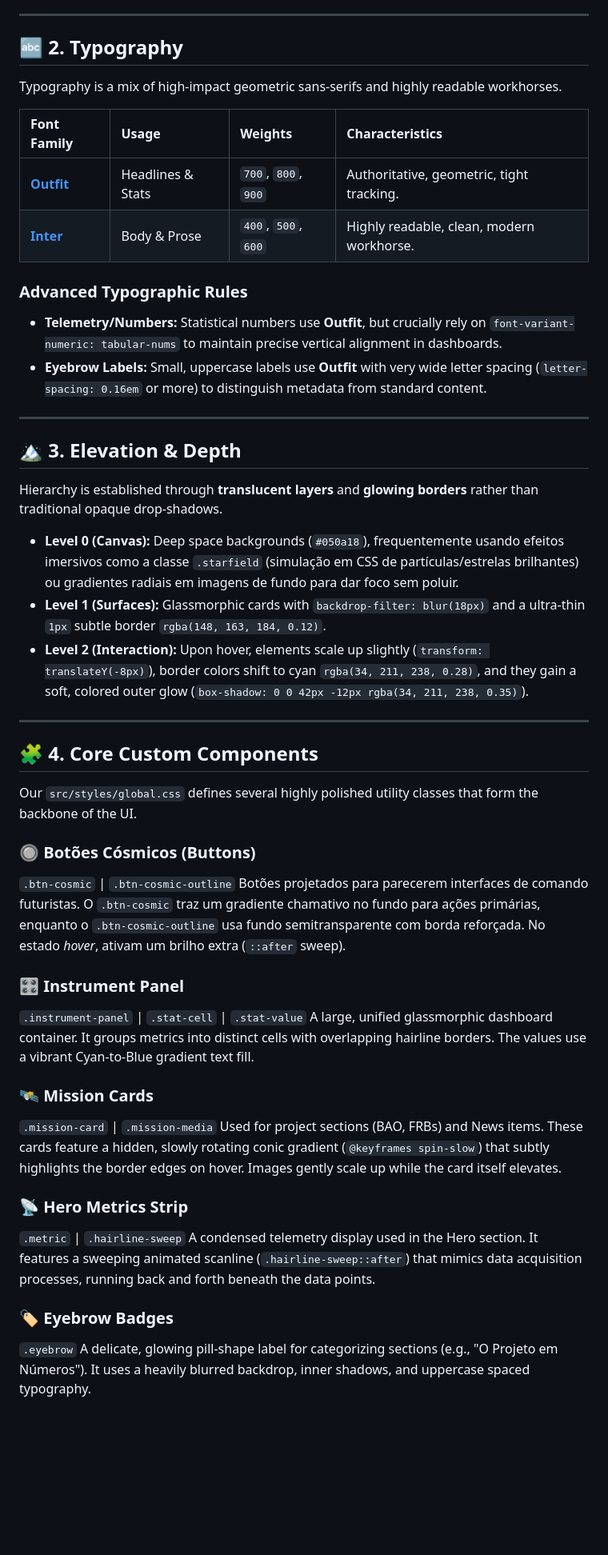
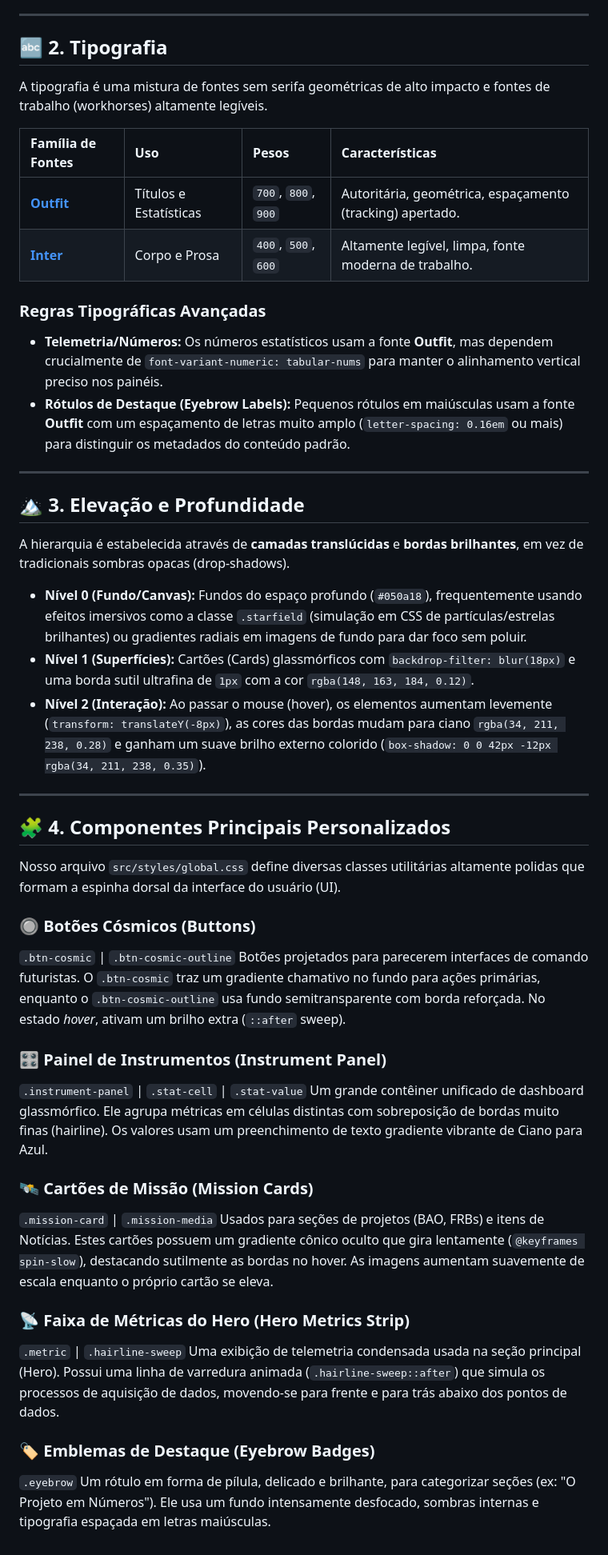
Before and after one commit to Geovannisz/BINGO-Telescope-site, a Markdown page: DESIGN.md, the part around one of its changes. Shown at 80% size. Drawn GitHub-style; blank space fills up the shorter version.

Commit message:
docs(design): translate DESIGN.md to portuguese

```diff
--- a/DESIGN.md
+++ b/DESIGN.md
@@ -43,51 +43,51 @@ Para ressaltar termos críticos e estatísticas sem ofuscar a interface escura,
 
 ---
 
-## 🔤 2. Typography
+## 🔤 2. Tipografia
 
-Typography is a mix of high-impact geometric sans-serifs and highly readable workhorses.
+A tipografia é uma mistura de fontes sem serifa geométricas de alto impacto e fontes de trabalho (workhorses) altamente legíveis.
 
-| Font Family | Usage | Weights | Characteristics |
+| Família de Fontes | Uso | Pesos | Características |
 | :--- | :--- | :--- | :--- |
-| **[Outfit](https://fonts.google.com/specimen/Outfit)** | Headlines & Stats | `700`, `800`, `900` | Authoritative, geometric, tight tracking. |
-| **[Inter](https://fonts.google.com/specimen/Inter)** | Body & Prose | `400`, `500`, `600` | Highly readable, clean, modern workhorse. |
+| **[Outfit](https://fonts.google.com/specimen/Outfit)** | Títulos e Estatísticas | `700`, `800`, `900` | Autoritária, geométrica, espaçamento (tracking) apertado. |
+| **[Inter](https://fonts.google.com/specimen/Inter)** | Corpo e Prosa | `400`, `500`, `600` | Altamente legível, limpa, fonte moderna de trabalho. |
 
-### Advanced Typographic Rules
-- **Telemetry/Numbers:** Statistical numbers use **Outfit**, but crucially rely on `font-variant-numeric: tabular-nums` to maintain precise vertical alignment in dashboards.
-- **Eyebrow Labels:** Small, uppercase labels use **Outfit** with very wide letter spacing (`letter-spacing: 0.16em` or more) to distinguish metadata from standard content.
+### Regras Tipográficas Avançadas
+- **Telemetria/Números:** Os números estatísticos usam a fonte **Outfit**, mas dependem crucialmente de `font-variant-numeric: tabular-nums` para manter o alinhamento vertical preciso nos painéis.
+- **Rótulos de Destaque (Eyebrow Labels):** Pequenos rótulos em maiúsculas usam a fonte **Outfit** com um espaçamento de letras muito amplo (`letter-spacing: 0.16em` ou mais) para distinguir os metadados do conteúdo padrão.
 
 ---
 
-## 🏔️ 3. Elevation & Depth
+## 🏔️ 3. Elevação e Profundidade
 
-Hierarchy is established through **translucent layers** and **glowing borders** rather than traditional opaque drop-shadows.
+A hierarquia é estabelecida através de **camadas translúcidas** e **bordas brilhantes**, em vez de tradicionais sombras opacas (drop-shadows).
 
-* **Level 0 (Canvas):** Deep space backgrounds (`#050a18`), frequentemente usando efeitos imersivos como a classe `.starfield` (simulação em CSS de partículas/estrelas brilhantes) ou gradientes radiais em imagens de fundo para dar foco sem poluir.
-* **Level 1 (Surfaces):** Glassmorphic cards with `backdrop-filter: blur(18px)` and a ultra-thin `1px` subtle border `rgba(148, 163, 184, 0.12)`.
-* **Level 2 (Interaction):** Upon hover, elements scale up slightly (`transform: translateY(-8px)`), border colors shift to cyan `rgba(34, 211, 238, 0.28)`, and they gain a soft, colored outer glow (`box-shadow: 0 0 42px -12px rgba(34, 211, 238, 0.35)`).
+* **Nível 0 (Fundo/Canvas):** Fundos do espaço profundo (`#050a18`), frequentemente usando efeitos imersivos como a classe `.starfield` (simulação em CSS de partículas/estrelas brilhantes) ou gradientes radiais em imagens de fundo para dar foco sem poluir.
+* **Nível 1 (Superfícies):** Cartões (Cards) glassmórficos com `backdrop-filter: blur(18px)` e uma borda sutil ultrafina de `1px` com a cor `rgba(148, 163, 184, 0.12)`.
+* **Nível 2 (Interação):** Ao passar o mouse (hover), os elementos aumentam levemente (`transform: translateY(-8px)`), as cores das bordas mudam para ciano `rgba(34, 211, 238, 0.28)` e ganham um suave brilho externo colorido (`box-shadow: 0 0 42px -12px rgba(34, 211, 238, 0.35)`).
 
 ---
 
-## 🧩 4. Core Custom Components
+## 🧩 4. Componentes Principais Personalizados
 
-Our `src/styles/global.css` defines several highly polished utility classes that form the backbone of the UI.
+Nosso arquivo `src/styles/global.css` define diversas classes utilitárias altamente polidas que formam a espinha dorsal da interface do usuário (UI).
 
 ### 🔘 Botões Cósmicos (Buttons)
 `.btn-cosmic` | `.btn-cosmic-outline`
 Botões projetados para parecerem interfaces de comando futuristas. O `.btn-cosmic` traz um gradiente chamativo no fundo para ações primárias, enquanto o `.btn-cosmic-outline` usa fundo semitransparente com borda reforçada. No estado *hover*, ativam um brilho extra (`::after` sweep).
 
-### 🎛️ Instrument Panel
+### 🎛️ Painel de Instrumentos (Instrument Panel)
 `.instrument-panel` | `.stat-cell` | `.stat-value`
-A large, unified glassmorphic dashboard container. It groups metrics into distinct cells with overlapping hairline borders. The values use a vibrant Cyan-to-Blue gradient text fill.
+Um grande contêiner unificado de dashboard glassmórfico. Ele agrupa métricas em células distintas com sobreposição de bordas muito finas (hairline). Os valores usam um preenchimento de texto gradiente vibrante de Ciano para Azul.
 
-### 🛰️ Mission Cards
+### 🛰️ Cartões de Missão (Mission Cards)
 `.mission-card` | `.mission-media`
-Used for project sections (BAO, FRBs) and News items. These cards feature a hidden, slowly rotating conic gradient (`@keyframes spin-slow`) that subtly highlights the border edges on hover. Images gently scale up while the card itself elevates.
+Usados para seções de projetos (BAO, FRBs) e itens de Notícias. Estes cartões possuem um gradiente cônico oculto que gira lentamente (`@keyframes spin-slow`), destacando sutilmente as bordas no hover. As imagens aumentam suavemente de escala enquanto o próprio cartão se eleva.
 
-### 📡 Hero Metrics Strip
+### 📡 Faixa de Métricas do Hero (Hero Metrics Strip)
 `.metric` | `.hairline-sweep`
-A condensed telemetry display used in the Hero section. It features a sweeping animated scanline (`.hairline-sweep::after`) that mimics data acquisition processes, running back and forth beneath the data points.
+Uma exibição de telemetria condensada usada na seção principal (Hero). Possui uma linha de varredura animada (`.hairline-sweep::after`) que simula os processos de aquisição de dados, movendo-se para frente e para trás abaixo dos pontos de dados.
 
-### 🏷️ Eyebrow Badges
+### 🏷️ Emblemas de Destaque (Eyebrow Badges)
 `.eyebrow`
-A delicate, glowing pill-shape label for categorizing sections (e.g., "O Projeto em Números"). It uses a heavily blurred backdrop, inner shadows, and uppercase spaced typography.
+Um rótulo em forma de pílula, delicado e brilhante, para categorizar seções (ex: "O Projeto em Números"). Ele usa um fundo intensamente desfocado, sombras internas e tipografia espaçada em letras maiúsculas.
```
Also changed, not shown: other parts of DESIGN.md (+16 -16 lines).
